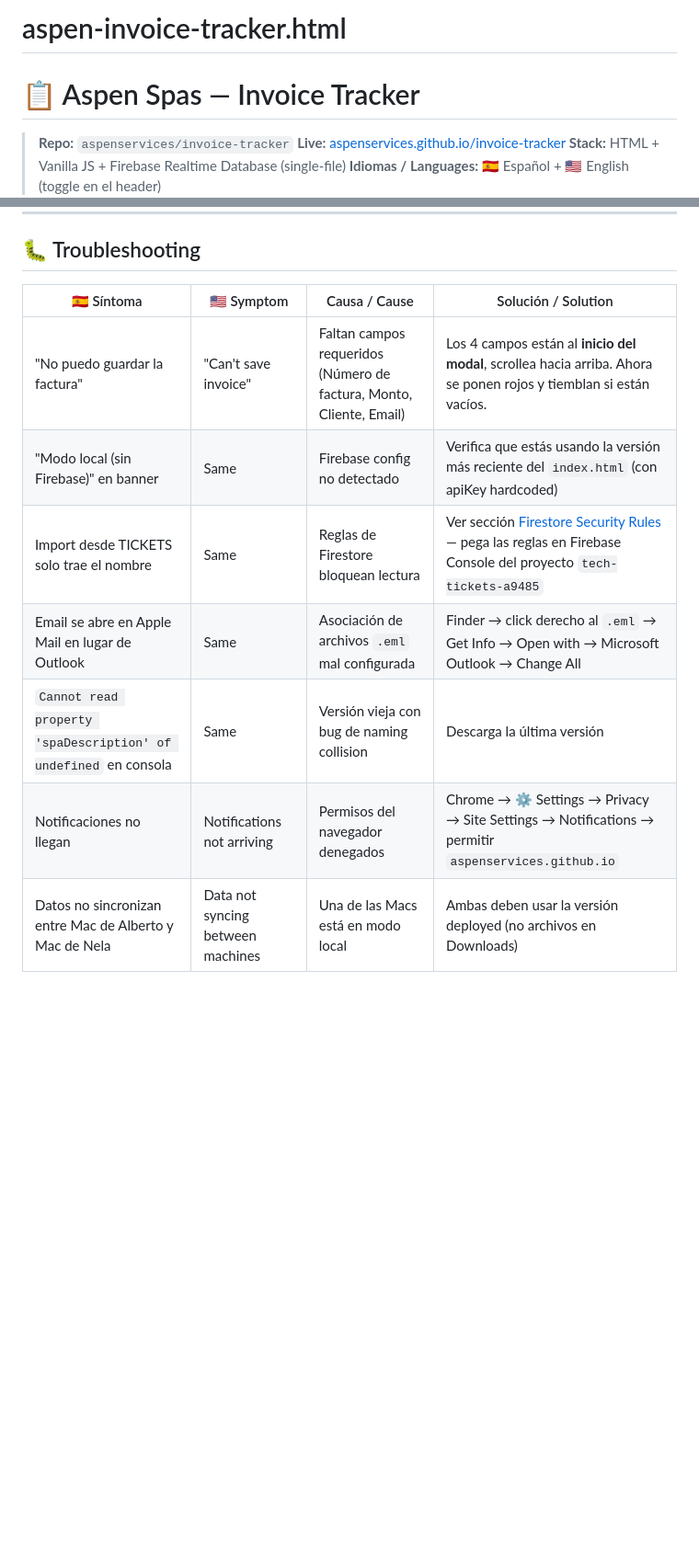
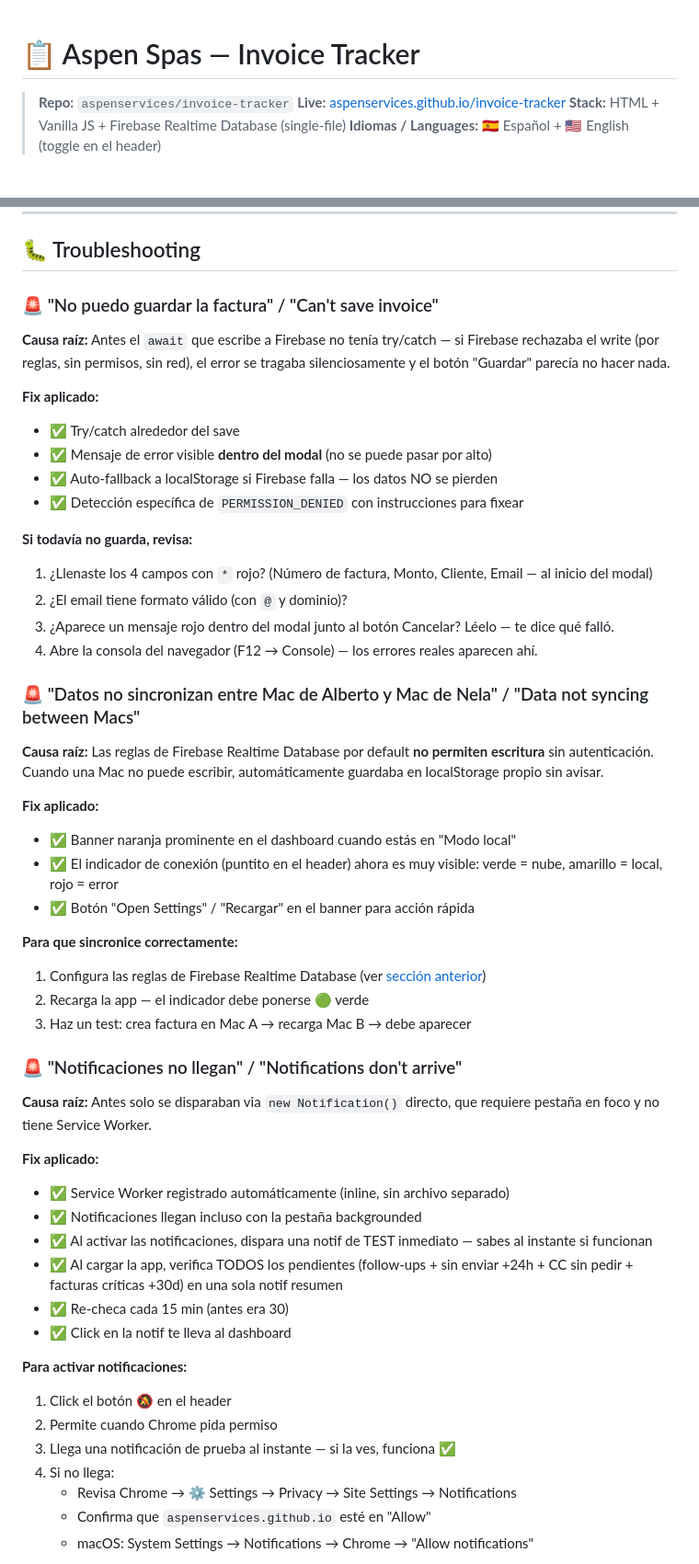
Before and after one commit to aspenservices/invoice-tracker, a Markdown page: README.md, 2 parts joined by grey strips. Shown at 92% size. GitHub-like rendering; blank space fills up the shorter version.

Commit message:
Revise README for Firebase rules and troubleshooting
Updated README with Firebase setup instructions and troubleshooting tips.

```diff
--- a/README.md
+++ b/README.md
@@ -1,4 +1,3 @@
-# aspen-invoice-tracker.html
 # 📋 Aspen Spas — Invoice Tracker
 
 > **Repo:** `aspenservices/invoice-tracker`
@@ -398,12 +421,54 @@ git push origin main
 
 ## 🐛 Troubleshooting
 
-| 🇪🇸 Síntoma | 🇺🇸 Symptom | Causa / Cause | Solución / Solution |
-|-----------|-----------|---------------|---------------------|
-| "No puedo guardar la factura" | "Can't save invoice" | Faltan campos requeridos (Número de factura, Monto, Cliente, Email) | Los 4 campos están al **inicio del modal**, scrollea hacia arriba. Ahora se ponen rojos y tiemblan si están vacíos. |
-| "Modo local (sin Firebase)" en banner | Same | Firebase config no detectado | Verifica que estás usando la versión más reciente del `index.html` (con apiKey hardcoded) |
-| Import desde TICKETS solo trae el nombre | Same | Reglas de Firestore bloquean lectura | Ver sección [Firestore Security Rules](#firestore-security-rules--tech-tickets) — pega las reglas en Firebase Console del proyecto `tech-tickets-a9485` |
-| Email se abre en Apple Mail en lugar de Outlook | Same | Asociación de archivos `.eml` mal configurada | Finder → click derecho al `.eml` → Get Info → Open with → Microsoft Outlook → Change All |
-| `Cannot read property 'spaDescription' of undefined` en consola | Same | Versión vieja con bug de naming collision | Descarga la última versión |
-| Notificaciones no llegan | Notifications not arriving | Permisos del navegador denegados | Chrome → ⚙️ Settings → Privacy → Site Settings → Notifications → permitir `aspenservices.github.io` |
-| Datos no sincronizan entre Mac de Alberto y Mac de Nela | Data not syncing between machines | Una de las Macs está en modo local | Ambas deben usar la versión deployed (no archivos en Downloads) |
+### 🚨 "No puedo guardar la factura" / "Can't save invoice"
+
+**Causa raíz:** Antes el `await` que escribe a Firebase no tenía try/catch — si Firebase rechazaba el write (por reglas, sin permisos, sin red), el error se tragaba silenciosamente y el botón "Guardar" parecía no hacer nada.
+
+**Fix aplicado:**
+- ✅ Try/catch alrededor del save
+- ✅ Mensaje de error visible **dentro del modal** (no se puede pasar por alto)
+- ✅ Auto-fallback a localStorage si Firebase falla — los datos NO se pierden
+- ✅ Detección específica de `PERMISSION_DENIED` con instrucciones para fixear
+
+**Si todavía no guarda, revisa:**
+1. ¿Llenaste los 4 campos con `*` rojo? (Número de factura, Monto, Cliente, Email — al inicio del modal)
+2. ¿El email tiene formato válido (con `@` y dominio)?
+3. ¿Aparece un mensaje rojo dentro del modal junto al botón Cancelar? Léelo — te dice qué falló.
+4. Abre la consola del navegador (F12 → Console) — los errores reales aparecen ahí.
+
+### 🚨 "Datos no sincronizan entre Mac de Alberto y Mac de Nela" / "Data not syncing between Macs"
+
+**Causa raíz:** Las reglas de Firebase Realtime Database por default **no permiten escritura** sin autenticación. Cuando una Mac no puede escribir, automáticamente guardaba en localStorage propio sin avisar.
+
+**Fix aplicado:**
+- ✅ Banner naranja prominente en el dashboard cuando estás en "Modo local"
+- ✅ El indicador de conexión (puntito en el header) ahora es muy visible: verde = nube, amarillo = local, rojo = error
+- ✅ Botón "Open Settings" / "Recargar" en el banner para acción rápida
+
+**Para que sincronice correctamente:**
+1. Configura las reglas de Firebase Realtime Database (ver [sección anterior](#firebase-realtime-database-rules--invoice-tracker))
+2. Recarga la app — el indicador debe ponerse 🟢 verde
+3. Haz un test: crea factura en Mac A → recarga Mac B → debe aparecer
+
+### 🚨 "Notificaciones no llegan" / "Notifications don't arrive"
+
+**Causa raíz:** Antes solo se disparaban via `new Notification()` directo, que requiere pestaña en foco y no tiene Service Worker.
+
+**Fix aplicado:**
+- ✅ Service Worker registrado automáticamente (inline, sin archivo separado)
+- ✅ Notificaciones llegan incluso con la pestaña backgrounded
+- ✅ Al activar las notificaciones, dispara una notif de TEST inmediato — sabes al instante si funcionan
+- ✅ Al cargar la app, verifica TODOS los pendientes (follow-ups + sin enviar +24h + CC sin pedir + facturas críticas +30d) en una sola notif resumen
+- ✅ Re-checa cada 15 min (antes era 30)
+- ✅ Click en la notif te lleva al dashboard
+
+**Para activar notificaciones:**
+1. Click el botón 🔕 en el header
+2. Permite cuando Chrome pida permiso
+3. Llega una notificación de prueba al instante — si la ves, funciona ✅
+4. Si no llega:
+   - Revisa Chrome → ⚙️ Settings → Privacy → Site Settings → Notifications
+   - Confirma que `aspenservices.github.io` esté en "Allow"
+   - macOS: System Settings → Notifications → Chrome → "Allow notifications"
+
```
Also changed, not shown: other parts of README.md (+36 -1 lines).
